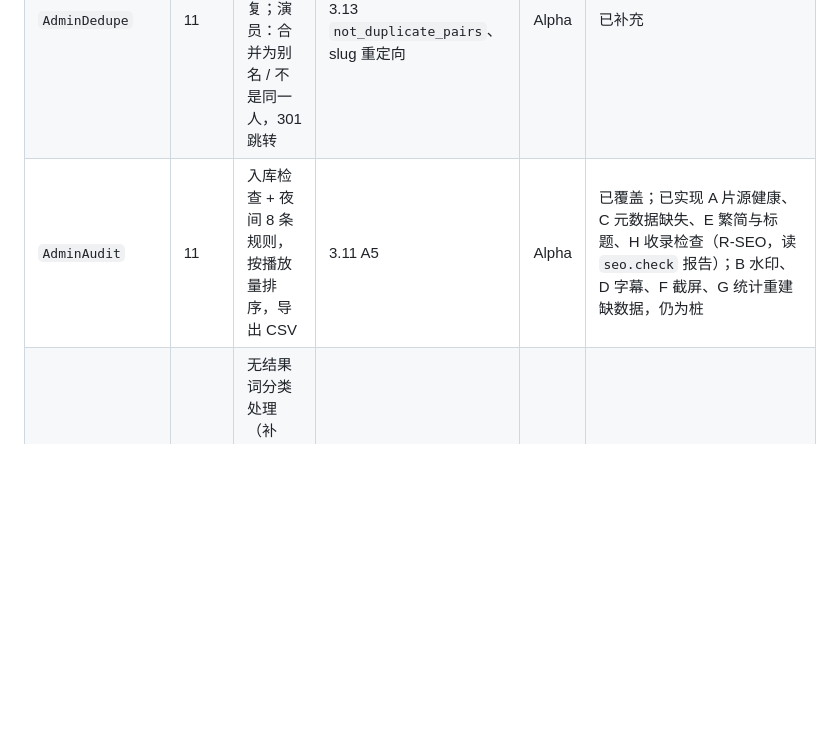
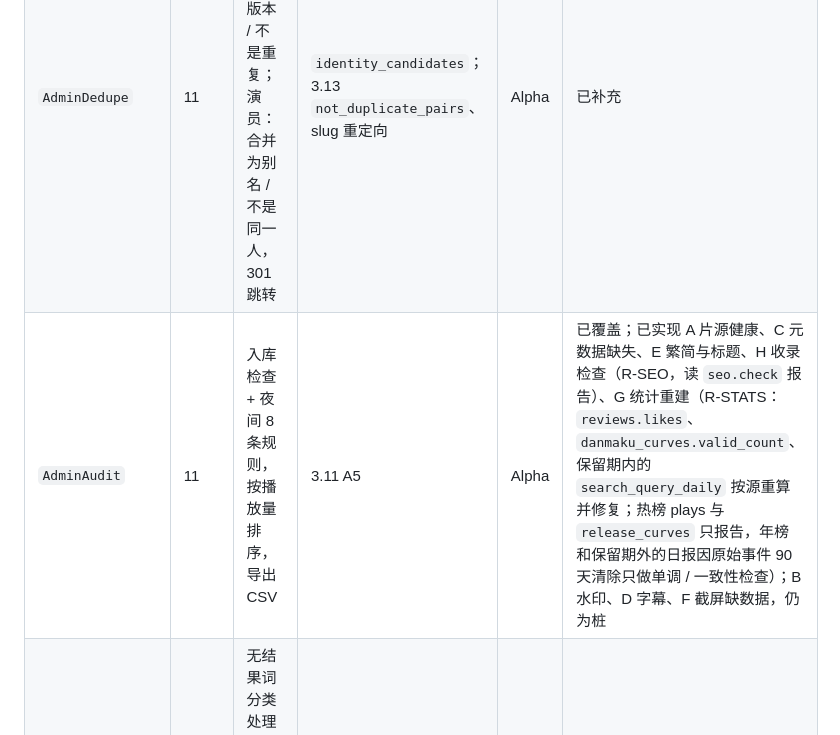
Before and after one commit to pick-com/avxxx, a Markdown page: docs/DESIGN_ALIGNMENT.md, the part around the change. Drawn GitHub-style; blank space fills up the shorter version.

Commit message:
docs: AdminAudit rule G (R-STATS) implemented
Co-Authored-By: Claude Opus 5.5 <noreply@anthropic.com>

```diff
--- a/docs/DESIGN_ALIGNMENT.md
+++ b/docs/DESIGN_ALIGNMENT.md
@@ -145,7 +145,7 @@ PRD 把 REEL 定位为面向大众的视频站：第 15 节「不面向 13 岁
 | `AdminPipeline` | 11 | 7 个阶段、按阶段重试、来源接入（出口、成功率） | 现有 `sources` / `jobs` + 新阶段视图 | Alpha | 已覆盖；来源 B、C 见 PRD 第 15 节和第 2 节 #6；来源许可审核、手动建任务和 checkpoint 页面已实现（#88，`AdminSourceGovernance`） |
 | `AdminVideo` | 11、14.3 | 基本信息、片源优先级与健康、演员与出演年龄、多语言、截屏章节、发布（定时、地区、分级、推荐位、版权凭证）、修改记录、数据标签（留存 / 重看 / 跳过曲线） | 3.11；3.14 播放波峰聚合 | Alpha | 已补充 |
 | `AdminDedupe` | 11 | 视频：新片源 / 其他版本 / 不是重复；演员：合并为别名 / 不是同一人，301 跳转 | `identity_candidates`；3.13 `not_duplicate_pairs`、slug 重定向 | Alpha | 已补充 |
-| `AdminAudit` | 11 | 入库检查 + 夜间 8 条规则，按播放量排序，导出 CSV | 3.11 A5 | Alpha | 已覆盖；已实现 A 片源健康、C 元数据缺失、E 繁简与标题、H 收录检查（R-SEO，读 `seo.check` 报告）；B 水印、D 字幕、F 截屏、G 统计重建缺数据，仍为桩 |
+| `AdminAudit` | 11 | 入库检查 + 夜间 8 条规则，按播放量排序，导出 CSV | 3.11 A5 | Alpha | 已覆盖；已实现 A 片源健康、C 元数据缺失、E 繁简与标题、H 收录检查（R-SEO，读 `seo.check` 报告）、G 统计重建（R-STATS：`reviews.likes`、`danmaku_curves.valid_count`、保留期内的 `search_query_daily` 按源重算并修复；热榜 plays 与 `release_curves` 只报告，年榜和保留期外的日报因原始事件 90 天清除只做单调 / 一致性检查）；B 水印、D 字幕、F 截屏缺数据，仍为桩 |
 | `AdminSearch` | 4.5、11 | 无结果词分类处理（补片、同义词、补英文标题、建预约页、加别名、跳帮助页）、修饰词、外部热点 | 3.4；3.13 `search_synonyms`、`search_redirects` | V1 | 已补充 |
 | `AdminOps` | 11 | 首页按天排期 + 自动补位、公告条（类型、语言 / 地区、定时）、举报（含时限）、版权投诉流程、弹幕与短评审核、刷分识别 | 3.8、3.11 | V1 | 已覆盖 |
 | `AdminUsers` | 11 | 用户检索与处罚、7 种角色矩阵、操作日志（含 IP）、双人审批、两步验证、登录失败锁定 | 3.6；角色数改为 7 | V1 | 已补充 |
```
Also changed, not shown: docs/ROADMAP_STATUS.md (+1 -1 lines).
